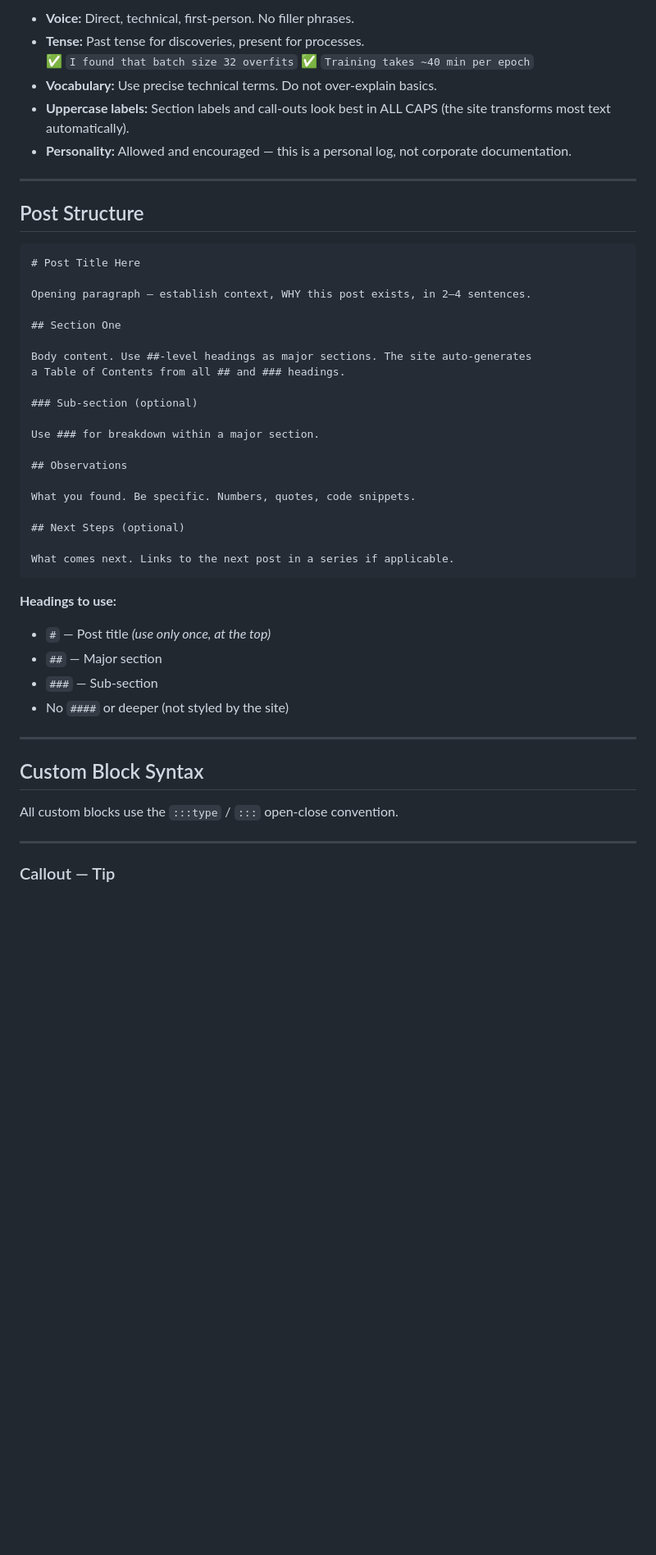
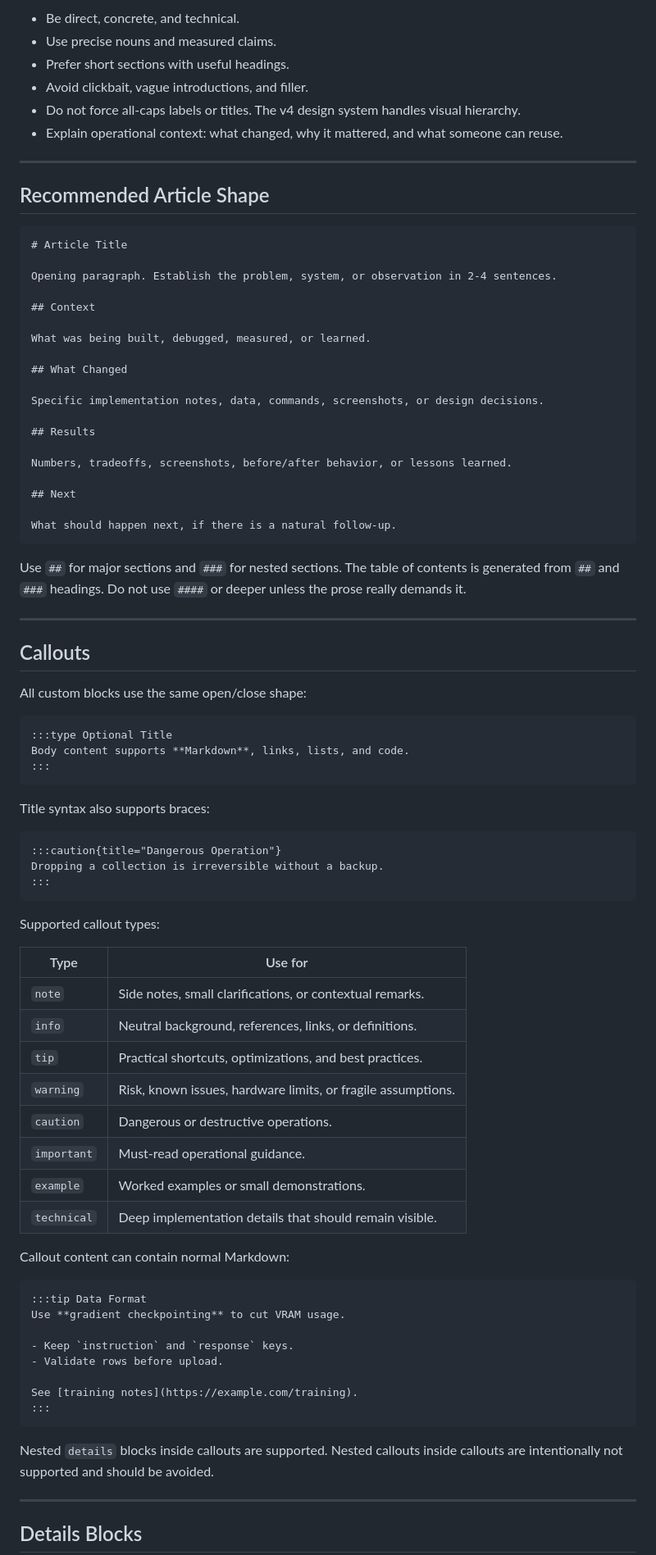
Before and after one commit to atefalvi/DataDreamer_v3, a Markdown page: docs/AGENT_BLOG_GUIDE.md, the part around one of its changes. Shown at 82% size. Drawn GitHub-style; blank space fills up the shorter version.

Commit message:
docs(v4): V4-DOC-002 authoring guide rewrite

`````diff
--- a/docs/AGENT_BLOG_GUIDE.md
+++ b/docs/AGENT_BLOG_GUIDE.md
@@ -62,51 +47,91 @@ Draft in Directus → Set status = "published" → Site auto-fetches on next bui
 
-- **Voice:** Direct, technical, first-person. No filler phrases.
-- **Tense:** Past tense for discoveries, present for processes.
-  ✅ `I found that batch size 32 overfits` ✅ `Training takes ~40 min per epoch`
-- **Vocabulary:** Use precise technical terms. Do not over-explain basics.
-- **Uppercase labels:** Section labels and call-outs look best in ALL CAPS (the site transforms most text automatically).
-- **Personality:** Allowed and encouraged — this is a personal log, not corporate documentation.
+- Be direct, concrete, and technical.
+- Use precise nouns and measured claims.
+- Prefer short sections with useful headings.
+- Avoid clickbait, vague introductions, and filler.
+- Do not force all-caps labels or titles. The v4 design system handles visual hierarchy.
+- Explain operational context: what changed, why it mattered, and what someone can reuse.
 
 ---
 
-## Post Structure
+## Recommended Article Shape
 
 ````markdown
-# Post Title Here
+# Article Title
 
-Opening paragraph — establish context, WHY this post exists, in 2–4 sentences.
+Opening paragraph. Establish the problem, system, or observation in 2-4 sentences.
 
-## Section One
+## Context
 
-Body content. Use ##-level headings as major sections. The site auto-generates
-a Table of Contents from all ## and ### headings.
+What was being built, debugged, measured, or learned.
 
-### Sub-section (optional)
+## What Changed
 
-Use ### for breakdown within a major section.
+Specific implementation notes, data, commands, screenshots, or design decisions.
 
-## Observations
+## Results
 
-What you found. Be specific. Numbers, quotes, code snippets.
+Numbers, tradeoffs, screenshots, before/after behavior, or lessons learned.
 
-## Next Steps (optional)
+## Next
 
-What comes next. Links to the next post in a series if applicable.
+What should happen next, if there is a natural follow-up.
 ````
 
-**Headings to use:**
-- `#` — Post title *(use only once, at the top)*
-- `##` — Major section
-- `###` — Sub-section
-- No `####` or deeper (not styled by the site)
+Use `##` for major sections and `###` for nested sections. The table of contents is
+generated from `##` and `###` headings. Do not use `####` or deeper unless the prose
+really demands it.
 
 ---
 
-## Custom Block Syntax
+## Callouts
 
-All custom blocks use the `:::type` / `:::` open-close convention.
+All custom blocks use the same open/close shape:
+
+```markdown
+:::type Optional Title
+Body content supports **Markdown**, links, lists, and code.
+:::
+```
+
+Title syntax also supports braces:
+
+```markdown
+:::caution{title="Dangerous Operation"}
+Dropping a collection is irreversible without a backup.
+:::
+```
+
+Supported callout types:
+
+| Type | Use for |
+|---|---|
+| `note` | Side notes, small clarifications, or contextual remarks. |
+| `info` | Neutral background, references, links, or definitions. |
+| `tip` | Practical shortcuts, optimizations, and best practices. |
+| `warning` | Risk, known issues, hardware limits, or fragile assumptions. |
+| `caution` | Dangerous or destructive operations. |
+| `important` | Must-read operational guidance. |
+| `example` | Worked examples or small demonstrations. |
+| `technical` | Deep implementation details that should remain visible. |
+
+Callout content can contain normal Markdown:
+
+```markdown
+:::tip Data Format
+Use **gradient checkpointing** to cut VRAM usage.
+
+- Keep `instruction` and `response` keys.
+- Validate rows before upload.
+
+See [training notes](https://example.com/training).
+:::
+```
+
+Nested `details` blocks inside callouts are supported. Nested callouts inside callouts
+are intentionally not supported and should be avoided.
 
 ---
 
-### Callout — Tip
+## Details Blocks
 
`````
Also changed, not shown: other parts of docs/AGENT_BLOG_GUIDE.md (+147 -224 lines), docs/agent-workspace/13-TASKS.md (+1 -1 lines), docs/agent-workspace/15-HANDOFF.md (+26 -0 lines).
